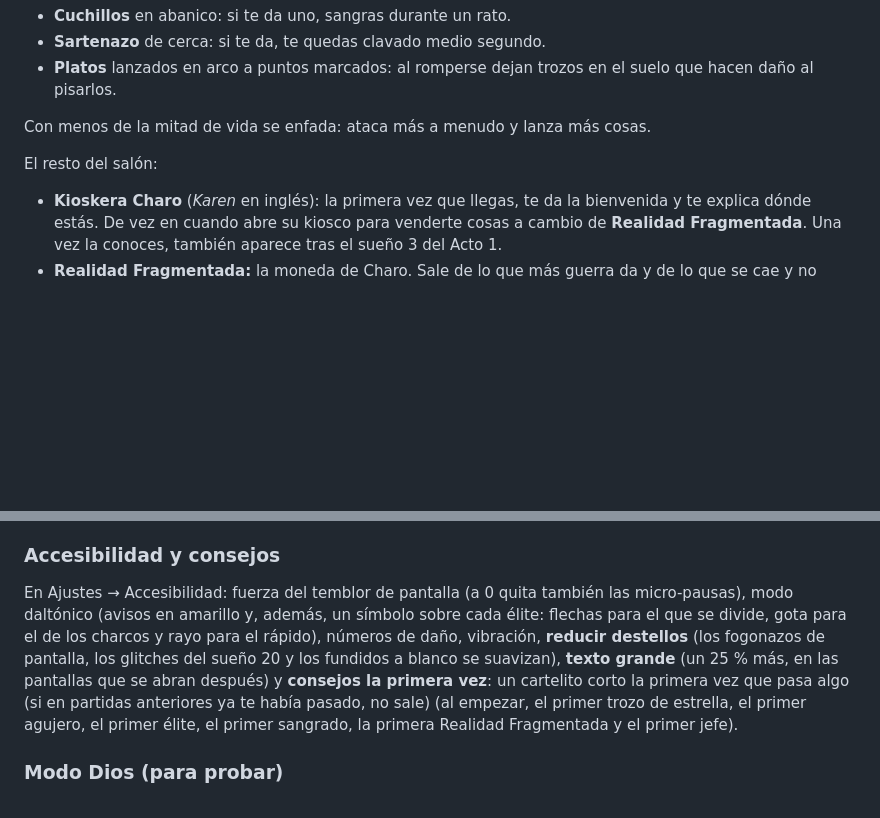
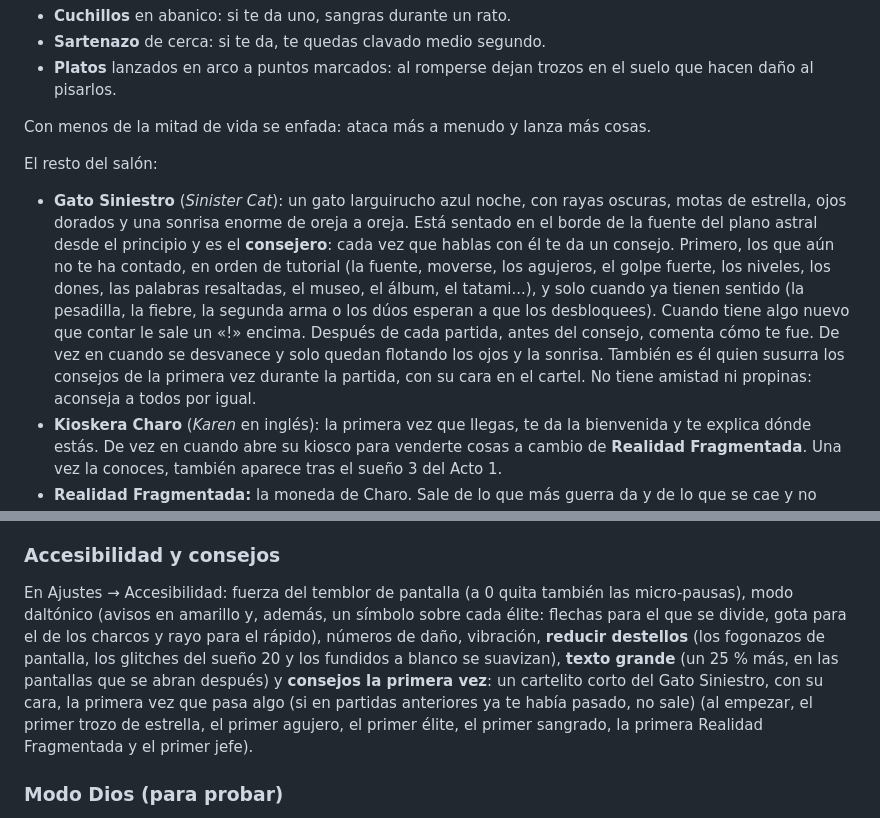
Before and after one commit to IkZeta/Dreamed, a Markdown page: README.md, 2 parts joined by grey strips. Rendered like a GitHub page; blank space fills up the shorter version.

```diff
--- a/README.md
+++ b/README.md
@@ -127,6 +127,7 @@ Con menos de la mitad de vida se enfada: ataca más a menudo y lanza más cosas.
 
 El resto del salón:
 
+- **Gato Siniestro** (*Sinister Cat*): un gato larguirucho azul noche, con rayas oscuras, motas de estrella, ojos dorados y una sonrisa enorme de oreja a oreja. Está sentado en el borde de la fuente del plano astral desde el principio y es el **consejero**: cada vez que hablas con él te da un consejo. Primero, los que aún no te ha contado, en orden de tutorial (la fuente, moverse, los agujeros, el golpe fuerte, los niveles, los dones, las palabras resaltadas, el museo, el álbum, el tatami...), y solo cuando ya tienen sentido (la pesadilla, la fiebre, la segunda arma o los dúos esperan a que los desbloquees). Cuando tiene algo nuevo que contar le sale un «!» encima. Después de cada partida, antes del consejo, comenta cómo te fue. De vez en cuando se desvanece y solo quedan flotando los ojos y la sonrisa. También es él quien susurra los consejos de la primera vez durante la partida, con su cara en el cartel. No tiene amistad ni propinas: aconseja a todos por igual.
 - **Kioskera Charo** (*Karen* en inglés): la primera vez que llegas, te da la bienvenida y te explica dónde estás. De vez en cuando abre su kiosco para venderte cosas a cambio de **Realidad Fragmentada**. Una vez la conoces, también aparece tras el sueño 3 del Acto 1.
 - **Realidad Fragmentada:** la moneda de Charo. Sale de lo que más guerra da y de lo que se cae y no vuelve... Una vez conoces a Charo, también se gana en el Acto 1 de las partidas siguientes. Tirar enemigos por los agujeros solo la da a veces (casi nunca durante un jefe).
 - **El kiosco** tiene 35 artículos y mejora con cada acto: en el Acto 1 vende cosas flojas y baratas (4–6 ◆); desde el Acto 2 todo es bastante más caro: en el 2 cosas medias (10–17 ◆), en el 3 cosas buenas (23–36 ◆), como la tarta de cumpleaños (+5 de vida máxima), el pack de pilas (dos niveles) o el periódico del domingo (dos mejoras suben de nivel), y en el 4, la Metrópolis (sueños 17 y 19), lo mejor y lo más caro (35–54 ◆): bebida energética, gato de la suerte, botiquín, cómic de SuperK y enciclopedia. Cambiar el mostrador cuesta 1 ◆ en el Acto 1, 3 en el 2, 5 en el 3 y 7 en el 4 (y 1 más cada vez). Se puede pagar por **cambiar el mostrador**; los artículos ya comprados se quedan.
@@ -387,7 +388,7 @@ Cada combo que descubres, cada mejora dúo y cada mejora legendaria que consigue
 
 ### Accesibilidad y consejos
 
-En Ajustes → Accesibilidad: fuerza del temblor de pantalla (a 0 quita también las micro-pausas), modo daltónico (avisos en amarillo y, además, un símbolo sobre cada élite: flechas para el que se divide, gota para el de los charcos y rayo para el rápido), números de daño, vibración, **reducir destellos** (los fogonazos de pantalla, los glitches del sueño 20 y los fundidos a blanco se suavizan), **texto grande** (un 25 % más, en las pantallas que se abran después) y **consejos la primera vez**: un cartelito corto la primera vez que pasa algo (si en partidas anteriores ya te había pasado, no sale) (al empezar, el primer trozo de estrella, el primer agujero, el primer élite, el primer sangrado, la primera Realidad Fragmentada y el primer jefe).
+En Ajustes → Accesibilidad: fuerza del temblor de pantalla (a 0 quita también las micro-pausas), modo daltónico (avisos en amarillo y, además, un símbolo sobre cada élite: flechas para el que se divide, gota para el de los charcos y rayo para el rápido), números de daño, vibración, **reducir destellos** (los fogonazos de pantalla, los glitches del sueño 20 y los fundidos a blanco se suavizan), **texto grande** (un 25 % más, en las pantallas que se abran después) y **consejos la primera vez**: un cartelito corto del Gato Siniestro, con su cara, la primera vez que pasa algo (si en partidas anteriores ya te había pasado, no sale) (al empezar, el primer trozo de estrella, el primer agujero, el primer élite, el primer sangrado, la primera Realidad Fragmentada y el primer jefe).
 
 ### Modo Dios (para probar)
 
```
Also changed, not shown: assets/sprites/npc_cat.png (added), assets/sprites/npc_cat_tail.png (added), 17 other files.
